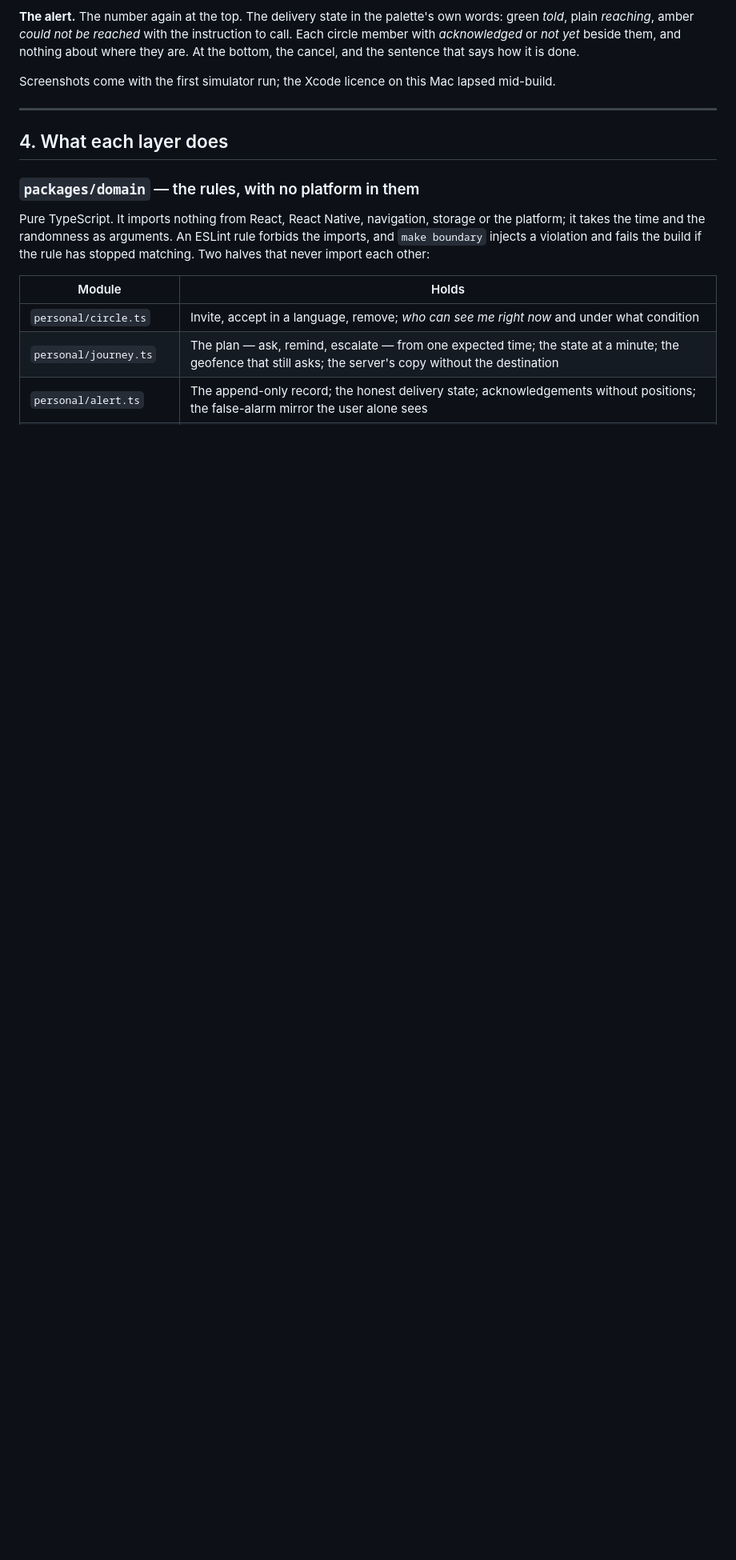
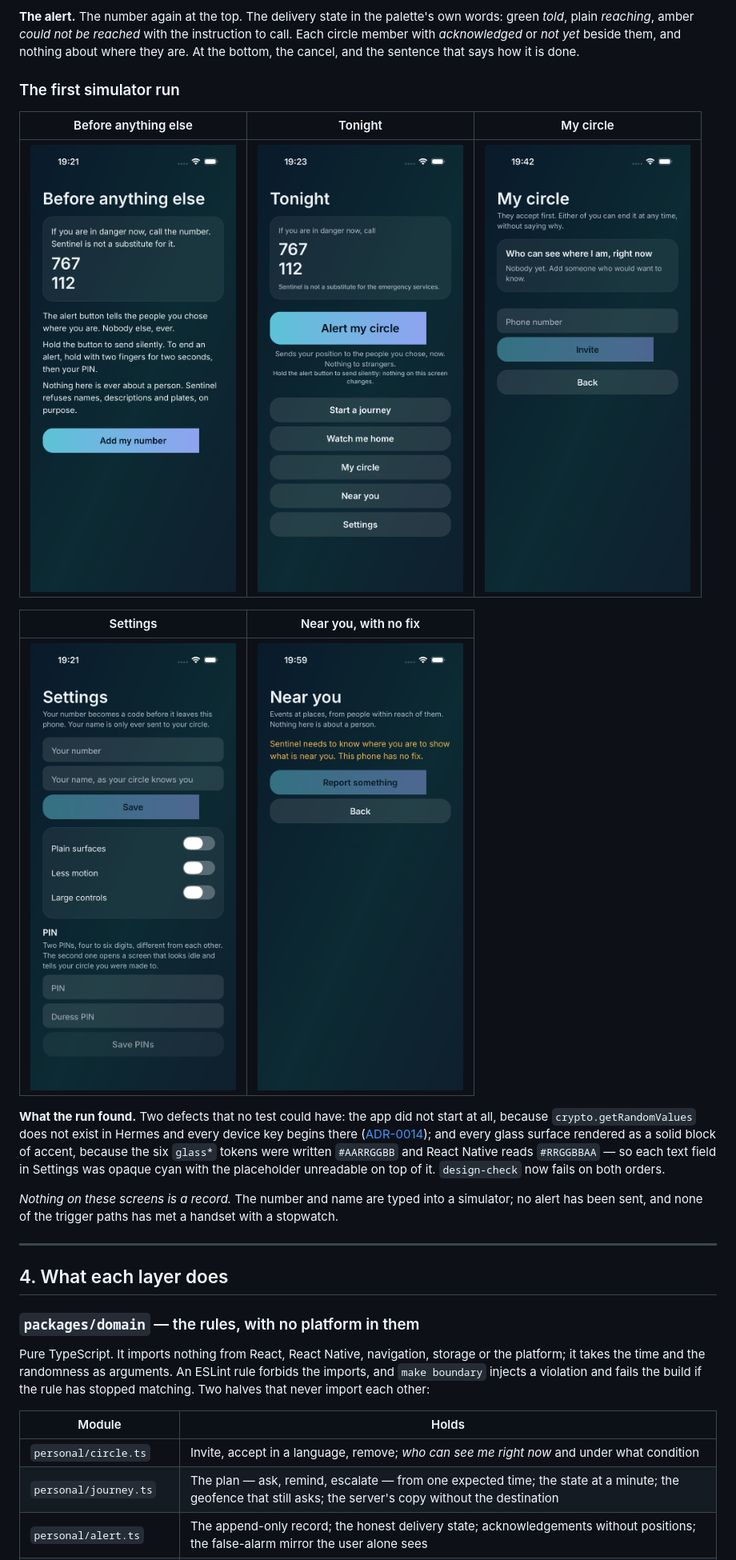
Before and after one commit to nobledeveloper01/sentinel, a Markdown page: README.md, the part around one of its changes. Shown at 80% size. Rendered like a GitHub page; pictures changed too: docs/screenshots/01-before-anything-else.png (added), docs/screenshots/02-settings.png (added), docs/screenshots/03-tonight.png (added); blank space fills up the shorter version.

Commit message:
The first simulator run: the app could not start without a platform CSPRNG, and six colour tokens had the alpha at the front, which two guards and 186 tests agreed on and no screen ever showed.

```diff
--- a/README.md
+++ b/README.md
@@ -218,8 +218,27 @@ reached* with the instruction to call. Each circle member with *acknowledged*
 or *not yet* beside them, and nothing about where they are. At the bottom, the
 cancel, and the sentence that says how it is done.
 
-Screenshots come with the first simulator run; the Xcode licence on this Mac
-lapsed mid-build.
+### The first simulator run
+
+| Before anything else | Tonight | My circle |
+|---|---|---|
+| ![The welcome screen: the official numbers for your state, first and largest, above the sentence that Sentinel is not a substitute for them](docs/screenshots/01-before-anything-else.png) | ![The home screen: the emergency numbers, then the one gradient control, Alert my circle, and beneath it the journey and the circle](docs/screenshots/03-tonight.png) | ![My circle: nobody yet, and the sentence saying they accept first and either of you can end it at any time without saying why](docs/screenshots/04-my-circle.png) |
+
+| Settings | Near you, with no fix |
+|---|---|
+| ![Settings: your number becomes a code before it leaves the phone, and the two PINs — the second opens a screen that looks idle and tells your circle you were made to](docs/screenshots/02-settings.png) | ![Near you: Sentinel needs to know where you are to show what is near you, and this phone has no fix](docs/screenshots/05-near-you-no-fix.png) |
+
+**What the run found.** Two defects that no test could have: the app did not
+start at all, because `crypto.getRandomValues` does not exist in Hermes and
+every device key begins there ([ADR-0014](docs/adr/0014-randomness-comes-from-the-platform-or-the-app-does-not-start.md));
+and every glass surface rendered as a solid block of accent, because the six
+`glass*` tokens were written `#AARRGGBB` and React Native reads `#RRGGBBAA` —
+so each text field in Settings was opaque cyan with the placeholder
+unreadable on top of it. `design-check` now fails on both orders.
+
+*Nothing on these screens is a record.* The number and name are typed into a
+simulator; no alert has been sent, and none of the trigger paths has met a
+handset with a stopwatch.
 
 ---
 
```
Also changed, not shown: other parts of README.md (+2 -2 lines), CHANGELOG.md (+14 -0 lines), DESIGN.md (+3 -3 lines), docs/adr/0014-randomness-comes-from-the-platform-or-the-app-does-not-start.md (added, +65 -0 lines), 9 other files.
